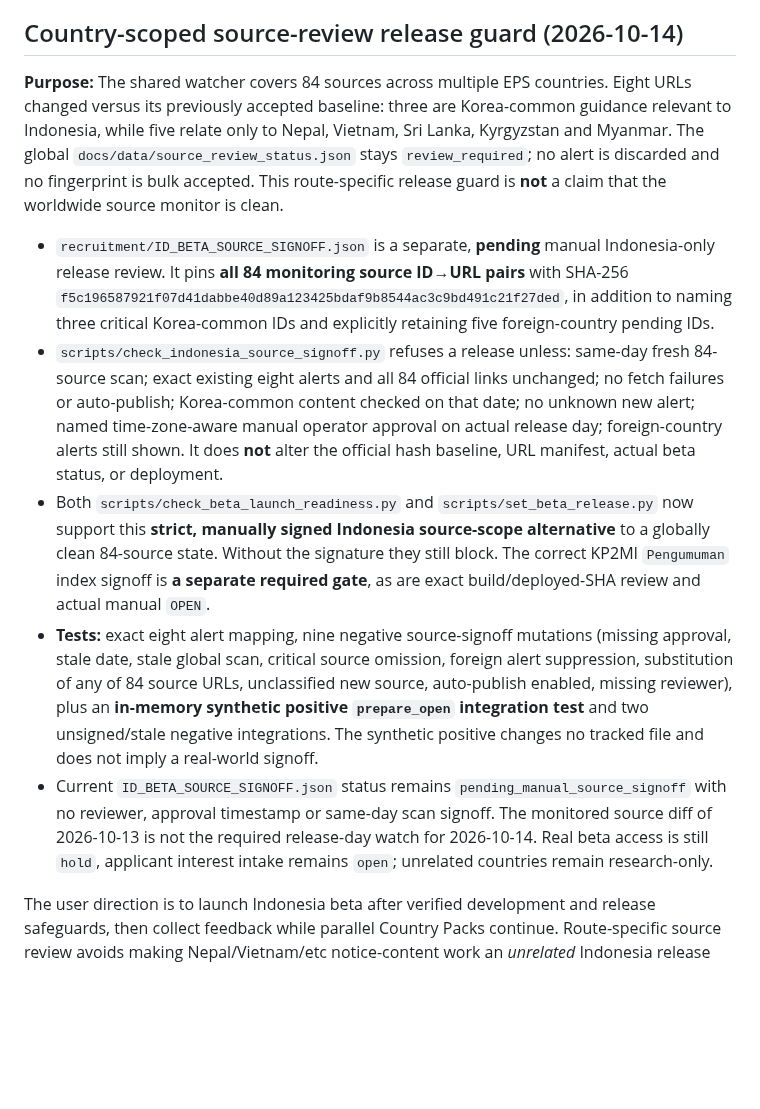
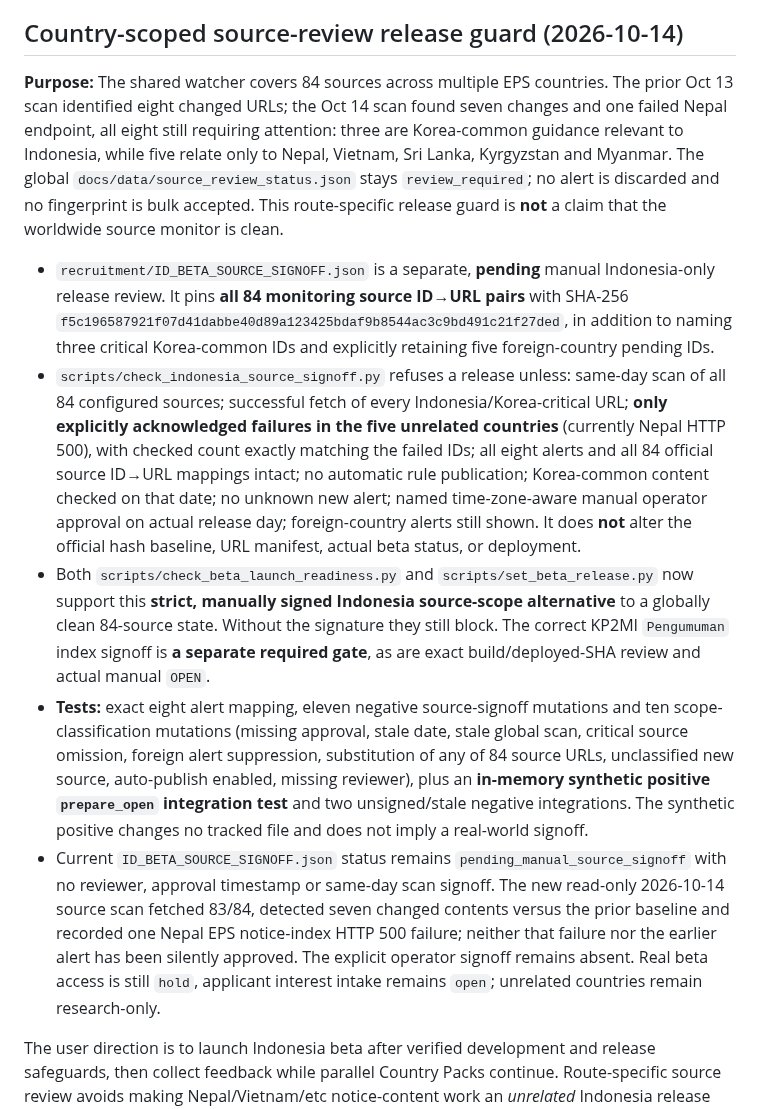
Before and after one commit to modernsnc2022-ai/Korea-Employment-Passport, a Markdown page: research/INDONESIA_2026_KP2MI_PENGUMUMAN_INDEX_20261014.md, the part around one of its changes. Drawn GitHub-style; blank space fills up the shorter version.

Commit message:
docs(beta): record 83/84 read-only watch, Nepal HTTP 500 isolation and 76-case final QA

```diff
--- a/research/INDONESIA_2026_KP2MI_PENGUMUMAN_INDEX_20261014.md
+++ b/research/INDONESIA_2026_KP2MI_PENGUMUMAN_INDEX_20261014.md
@@ -37,12 +37,12 @@
 
 ## Country-scoped source-review release guard (2026-10-14)
 
-**Purpose:** The shared watcher covers 84 sources across multiple EPS countries. Eight URLs changed versus its previously accepted baseline: three are Korea-common guidance relevant to Indonesia, while five relate only to Nepal, Vietnam, Sri Lanka, Kyrgyzstan and Myanmar. The global `docs/data/source_review_status.json` stays `review_required`; no alert is discarded and no fingerprint is bulk accepted. This route-specific release guard is **not** a claim that the worldwide source monitor is clean.
+**Purpose:** The shared watcher covers 84 sources across multiple EPS countries. The prior Oct 13 scan identified eight changed URLs; the Oct 14 scan found seven changes and one failed Nepal endpoint, all eight still requiring attention: three are Korea-common guidance relevant to Indonesia, while five relate only to Nepal, Vietnam, Sri Lanka, Kyrgyzstan and Myanmar. The global `docs/data/source_review_status.json` stays `review_required`; no alert is discarded and no fingerprint is bulk accepted. This route-specific release guard is **not** a claim that the worldwide source monitor is clean.
 
 - `recruitment/ID_BETA_SOURCE_SIGNOFF.json` is a separate, **pending** manual Indonesia-only release review. It pins **all 84 monitoring source ID→URL pairs** with SHA-256 `f5c196587921f07d41dabbe40d89a123425bdaf9b8544ac3c9bd491c21f27ded`, in addition to naming three critical Korea-common IDs and explicitly retaining five foreign-country pending IDs.
-- `scripts/check_indonesia_source_signoff.py` refuses a release unless: same-day fresh 84-source scan; exact existing eight alerts and all 84 official links unchanged; no fetch failures or auto-publish; Korea-common content checked on that date; no unknown new alert; named time-zone-aware manual operator approval on actual release day; foreign-country alerts still shown. It does **not** alter the official hash baseline, URL manifest, actual beta status, or deployment.
+- `scripts/check_indonesia_source_signoff.py` refuses a release unless: same-day scan of all 84 configured sources; successful fetch of every Indonesia/Korea-critical URL; **only explicitly acknowledged failures in the five unrelated countries** (currently Nepal HTTP 500), with checked count exactly matching the failed IDs; all eight alerts and all 84 official source ID→URL mappings intact; no automatic rule publication; Korea-common content checked on that date; no unknown new alert; named time-zone-aware manual operator approval on actual release day; foreign-country alerts still shown. It does **not** alter the official hash baseline, URL manifest, actual beta status, or deployment.
 - Both `scripts/check_beta_launch_readiness.py` and `scripts/set_beta_release.py` now support this **strict, manually signed Indonesia source-scope alternative** to a globally clean 84-source state. Without the signature they still block. The correct KP2MI `Pengumuman` index signoff is **a separate required gate**, as are exact build/deployed-SHA review and actual manual `OPEN`.
-- **Tests:** exact eight alert mapping, nine negative source-signoff mutations (missing approval, stale date, stale global scan, critical source omission, foreign alert suppression, substitution of any of 84 source URLs, unclassified new source, auto-publish enabled, missing reviewer), plus an **in-memory synthetic positive `prepare_open` integration test** and two unsigned/stale negative integrations. The synthetic positive changes no tracked file and does not imply a real-world signoff.
-- Current `ID_BETA_SOURCE_SIGNOFF.json` status remains `pending_manual_source_signoff` with no reviewer, approval timestamp or same-day scan signoff. The monitored source diff of 2026-10-13 is not the required release-day watch for 2026-10-14. Real beta access is still `hold`, applicant interest intake remains `open`; unrelated countries remain research-only.
+- **Tests:** exact eight alert mapping, eleven negative source-signoff mutations and ten scope-classification mutations (missing approval, stale date, stale global scan, critical source omission, foreign alert suppression, substitution of any of 84 source URLs, unclassified new source, auto-publish enabled, missing reviewer), plus an **in-memory synthetic positive `prepare_open` integration test** and two unsigned/stale negative integrations. The synthetic positive changes no tracked file and does not imply a real-world signoff.
+- Current `ID_BETA_SOURCE_SIGNOFF.json` status remains `pending_manual_source_signoff` with no reviewer, approval timestamp or same-day scan signoff. The new read-only 2026-10-14 source scan fetched 83/84, detected seven changed contents versus the prior baseline and recorded one Nepal EPS notice-index HTTP 500 failure; neither that failure nor the earlier alert has been silently approved. The explicit operator signoff remains absent. Real beta access is still `hold`, applicant interest intake remains `open`; unrelated countries remain research-only.
 
 The user direction is to launch Indonesia beta after verified development and release safeguards, then collect feedback while parallel Country Packs continue. Route-specific source review avoids making Nepal/Vietnam/etc notice-content work an *unrelated* Indonesia release blocker, but does **not** waive Indonesia-related official source evidence or permit premature OPEN.
```
Also changed, not shown: other parts of research/INDONESIA_2026_KP2MI_PENGUMUMAN_INDEX_20261014.md (+12 -0 lines).
